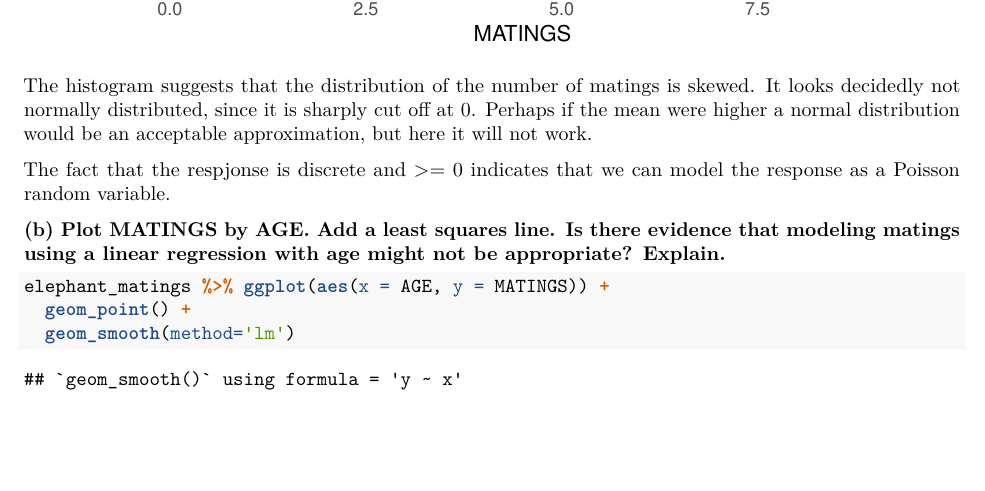
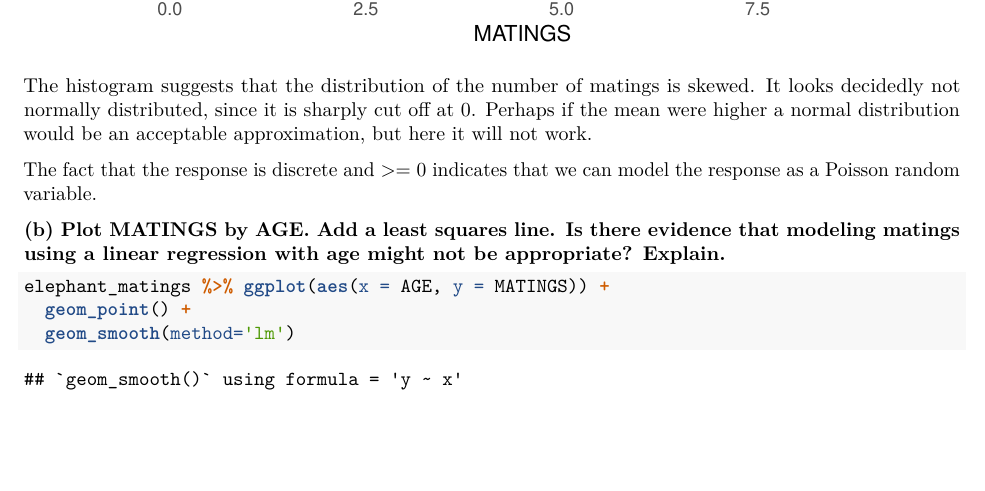
Before and after one commit to NoahRJohnson/Stat_Inference_hw4, an R Markdown document (hw4.Rmd): part of page 3 of 6, cut so that both start at the same text. Rendered offline with R 4.5, knitr and Pandoc, then LaTeX, with nearby package versions; some code elsewhere in the file could not run offline; common packages that the code uses without loading them are loaded.

Commit message:
Fixed a typo in Rmd. Still need to recompile PDF.

```diff
--- a/hw4.Rmd
+++ b/hw4.Rmd
@@ -74,7 +74,7 @@ elephant_matings %>% ggplot(aes(MATINGS)) +
 
 The histogram suggests that the distribution of the number of matings is skewed. It looks decidedly not normally distributed, since it is sharply cut off at 0. Perhaps if the mean were higher a normal distribution would be an acceptable approximation, but here it will not work.
 
-The fact that the respjonse is discrete and >= 0 indicates that we can model the response as a Poisson random variable.
+The fact that the response is discrete and >= 0 indicates that we can model the response as a Poisson random variable.
 
 __(b) Plot MATINGS by AGE. Add a least squares line. Is there evidence that modeling matings using a linear regression with age might not be appropriate? Explain.__
 
```
